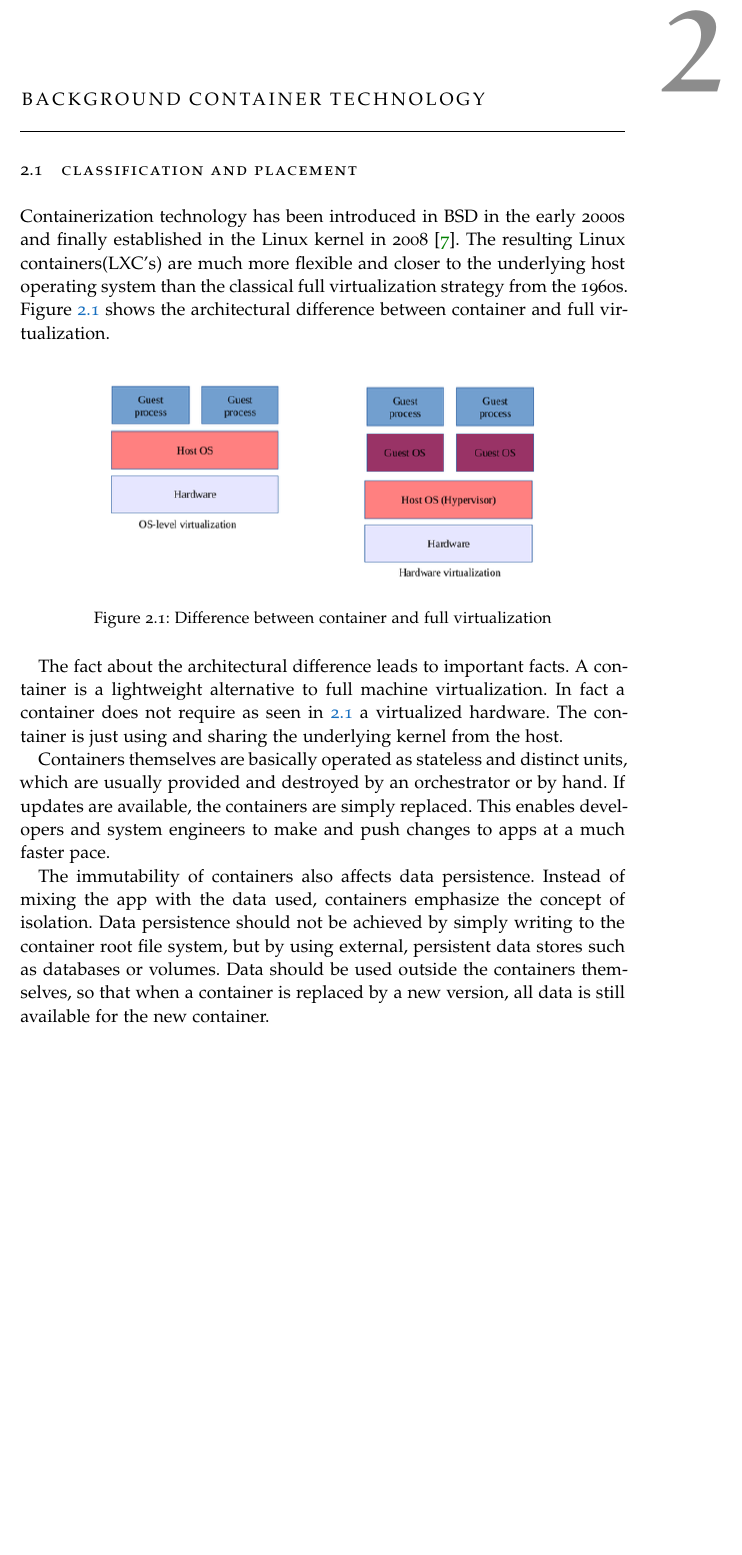
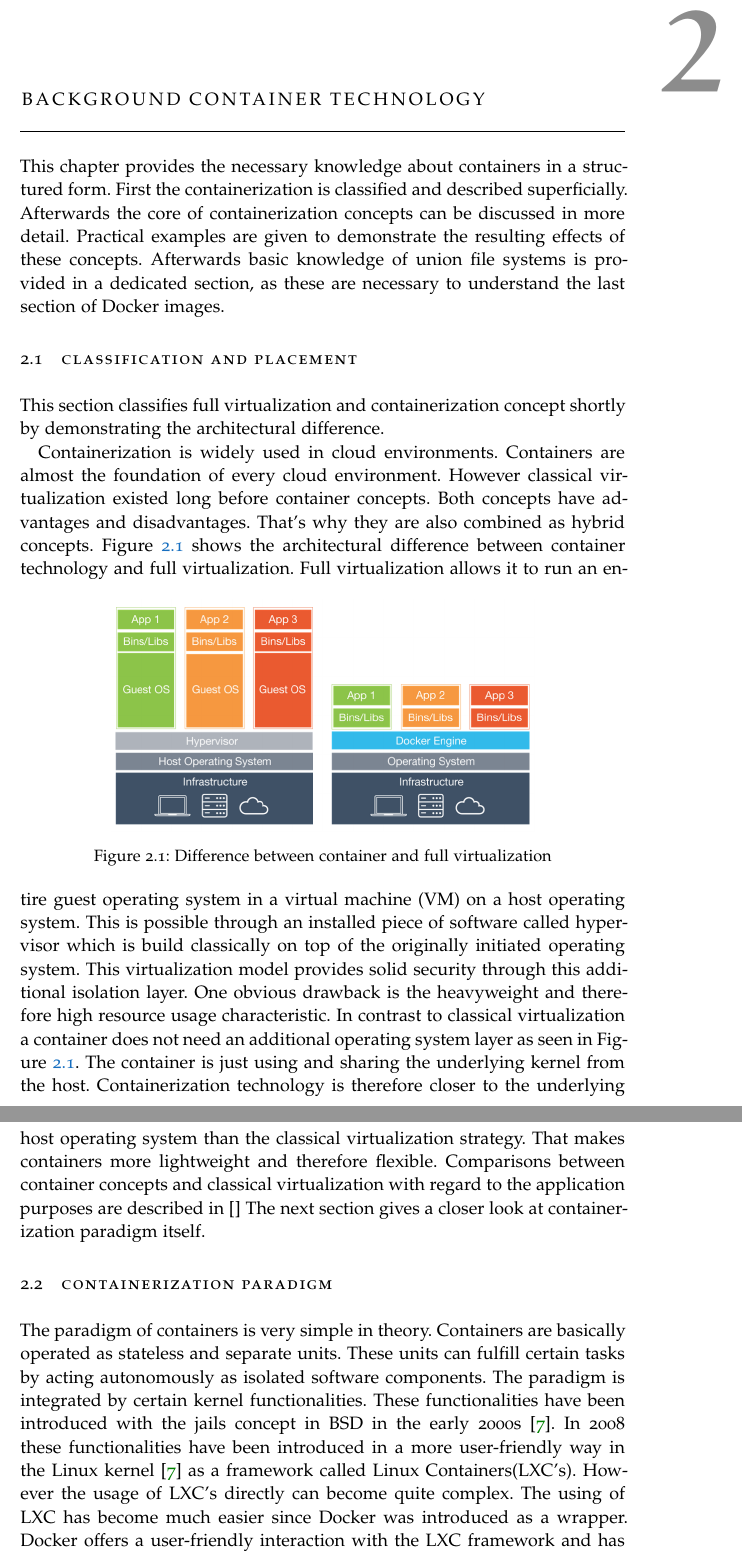
Before and after one commit to D4ywa1k3r/thesis, a LaTeX thesis (thesis.tex, which reads chapters/background_container/02_background_main.tex, chapters/background_container/classification.tex, chapters/background_container/containerization.tex): part of page 15 of 61 before the commit and two parts of pages 15 and 16 of 61 after it, the two joined at a grey line, cut so that both start at the same text, the shorter picture padded with empty space. The pictures show the PDF file thesis.pdf that the author committed with the source.

Commit message:
background refactored

```diff
--- a/chapters/background_container/02_background_main.tex
+++ b/chapters/background_container/02_background_main.tex
@@ -1,7 +1,11 @@
 \chapter{Background container technology}
 \label{ch:back}
 
+This chapter provides the necessary knowledge about containers in a structured form.
+First the containerization is classified and described superficially. Afterwards the core of containerization concepts can be discussed in more detail.
+Practical examples are given to demonstrate the resulting effects of these concepts.
+Afterwards basic knowledge of union file systems is provided in a dedicated section, as these are necessary to understand the last section of Docker images.
 %*************************************************************************
-% Overview of the architecture
+% Classification and placement
 % ***
 \input {chapters/background_container/classification.tex}
--- a/chapters/background_container/classification.tex
+++ b/chapters/background_container/classification.tex
@@ -1,19 +1,17 @@
 \section{Classification and placement}
-\label{sec:intro:containerization}
-Containerization technology has been introduced in BSD in the early 2000s and finally established in the Linux kernel in 2008 \cite{Souppaya:2017aa}. The resulting Linux containers(LXC's) are much more flexible and closer to the underlying host operating system than the classical full virtualization strategy from the 1960s. Figure \ref{fig:intro:diff_container_vm} shows the architectural difference between container and full virtualization.
+\label{sec:intro:virt_and_cont}
+This section classifies full virtualization and containerization concept shortly by demonstrating the architectural difference.
 
+Containerization is widely used in cloud environments. Containers are almost the foundation of every cloud environment.
+However classical virtualization existed long before container concepts. Both concepts have advantages and disadvantages. That's why they are also combined as hybrid concepts.
+Figure \ref{fig:intro:diff_container_vm} shows the architectural difference between container technology and full virtualization.
 \begin{figure}[htbp]
  \centering
  \includegraphics[width=0.7\textwidth]{gfx/examples/os_virt_diff}
  \caption{Difference between container and full virtualization}
  \label{fig:intro:diff_container_vm}
 \end{figure}
-The fact about the architectural difference leads to important facts.
-A container is a lightweight alternative to full machine virtualization. In fact a container does not require as seen in \ref{fig:intro:diff_container_vm} a virtualized hardware. The container is just using and sharing the underlying kernel from the host.
-
-Containers themselves are basically operated as stateless and distinct units, which are usually provided and destroyed by an orchestrator or by hand. If updates are available, the containers are simply replaced. This enables developers and system engineers to make and push changes to apps at a much faster pace.
-
-The immutability of containers also affects data persistence. Instead of mixing the app with the data used, containers emphasize the concept of isolation. Data persistence should not be achieved by simply writing to the container root file system, but by using external, persistent data stores such as databases or volumes. Data should be used outside the containers themselves, so that when a container is replaced by a new version, all data is still available for the new container.
-
-From BSD's first rudimentary container approach with jails to Linux LXC's to Docker, native Linux features provide the functional foundation for encapsulation between host and deployed containers.
-These necessary isolation and permissions concepts of a recent Linux system(Kernel version 5.3.11) are described in the next sections.
+Full virtualization allows it to run an entire guest operating system in a virtual machine (VM) on a host operating system. This is possible through an installed piece of software called hypervisor which is build classically on top of the originally initiated operating system. This virtualization model provides solid security through this additional isolation layer. One obvious drawback is the heavyweight and therefore high resource usage characteristic.
+In contrast to classical virtualization a container does not need an additional operating system layer as seen in Figure \ref{fig:intro:diff_container_vm}. The container is just using and sharing the underlying kernel from the host.
+Containerization technology is therefore closer to the underlying host operating system than the classical virtualization strategy. That makes containers more lightweight and therefore flexible. Comparisons between container concepts and classical virtualization with regard to the application purposes are described in \cite{}
+The next section gives a closer look at containerization paradigm itself.
--- /dev/null
+++ b/chapters/background_container/containerization.tex
@@ -0,0 +1,11 @@
+\section{Containerization paradigm}
+\label{sec:intro:containerization}
+%Definition Container
+% Short overview of how a container works
+% Short architecture
+% properties
+%
+%
+The paradigm of containers is very simple in theory. Containers are basically operated as stateless and separate units. These units can fulfill certain tasks by acting autonomously as isolated software components.
+The paradigm is integrated by certain kernel functionalities. These functionalities have been introduced with the jails concept in BSD in the early 2000s \cite{Souppaya:2017aa}. In 2008 these functionalities have been introduced in a more user-friendly way in the Linux kernel \cite{Souppaya:2017aa} as a framework called Linux Containers(LXC's).
+However the usage of LXC's directly can become quite complex. The using of LXC has become much easier since Docker was introduced as a wrapper. Docker offers a user-friendly interaction with the LXC framework and has established itself as a state-of-the-art construct in terms of containerization.
```
Also changed, not shown: chapters/intro/01_introduction.tex (+1 -3 lines), thesis.tex (+1 -1 lines), gfx/examples/os_virt_diff.png, thesis.pdf, chapters/background_container/02_background_main.tex (5 more changed lines), chapters/background_container/containerization.tex (4 more changed lines).
